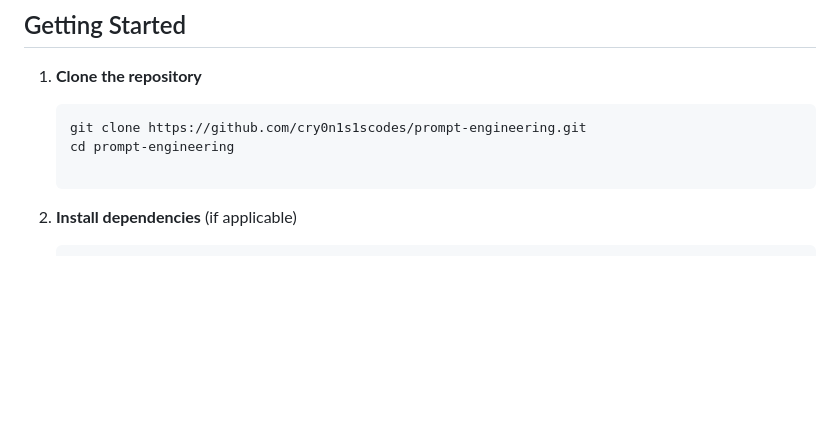
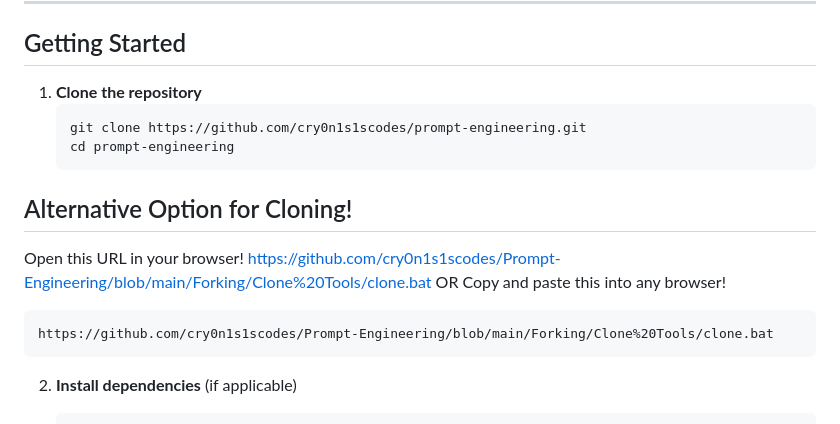
Before and after one commit to cry0n1s1scodes/Prompt-Engineering, a Markdown page: README.md, the part around the change. Rendered like a GitHub page; blank space fills up the shorter version.

Commit message:
auto installer changes

````diff
--- a/README.md
+++ b/README.md
@@ -36,6 +36,16 @@
    ```bash
    git clone https://github.com/cry0n1s1scodes/prompt-engineering.git
    cd prompt-engineering
+   ```
+
+## Alternative Option for Cloning!
+Open this URL in your browser!
+https://github.com/cry0n1s1scodes/Prompt-Engineering/blob/main/Forking/Clone%20Tools/clone.bat
+OR
+Copy and paste this into any browser!
+```
+https://github.com/cry0n1s1scodes/Prompt-Engineering/blob/main/Forking/Clone%20Tools/clone.bat
+```
 
 2. **Install dependencies** (if applicable)
 
````
